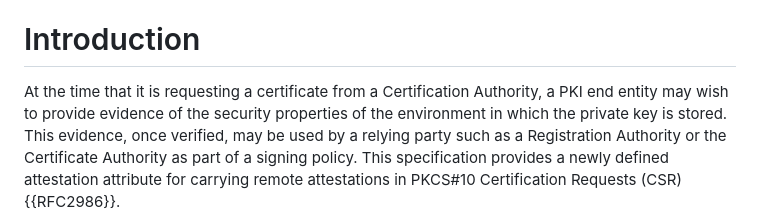
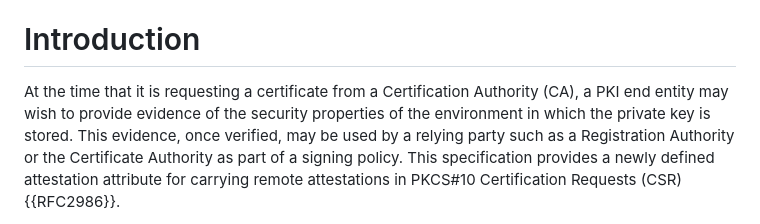
Before and after one commit to lamps-wg/csr-attestation, a Markdown page: draft-ounsworth-csr-attestation.md, the part around the change. Rendered like a GitHub page.

Commit message:
Update draft-ounsworth-csr-attestation.md
Co-authored-by: Henk Birkholz <henkbirkholz@users.noreply.github.com>

```diff
--- a/draft-ounsworth-csr-attestation.md
+++ b/draft-ounsworth-csr-attestation.md
@@ -75,7 +75,7 @@ Authority are described.
 # Introduction
 
 At the time that it is requesting a certificate from a Certification
-Authority, a PKI end entity may wish to provide evidence of the security
+Authority (CA), a PKI end entity may wish to provide evidence of the security
 properties of the environment in which the private key is stored.
 This evidence, once verified, may be used by a relying party such as a Registration Authority or the Certificate Authority as part of a signing policy.
 This specification provides a newly defined attestation attribute
```
